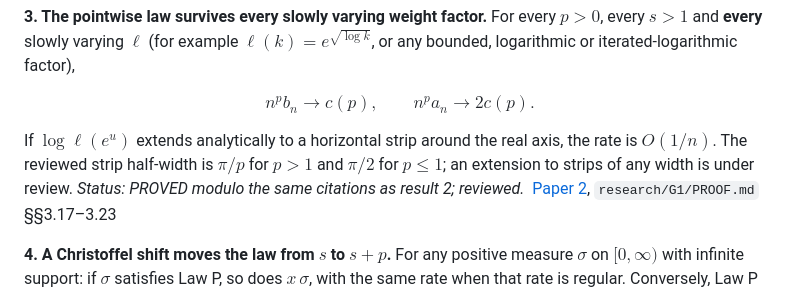
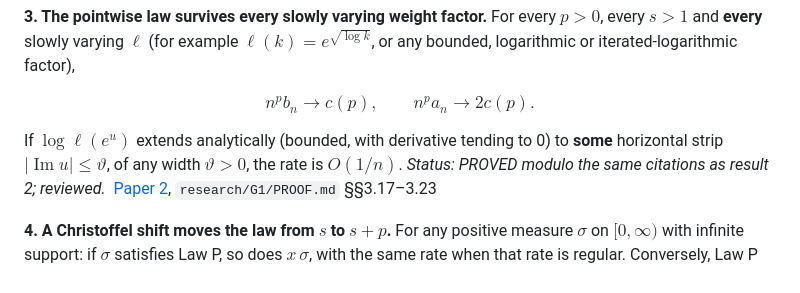
Before and after one commit to speagleg/jacobi-asymptotics, a Markdown page: README.md, the part around the change. Rendered like a GitHub page.

Commit message:
docs: README — rate under analyticity in any strip (Plan 55)
Co-Authored-By: Claude Opus 5.5 <noreply@anthropic.com>
Claude-Session: https://claude.ai/code/session_01ETfGVaNi9DY5W6UiThMMph

```diff
--- a/README.md
+++ b/README.md
@@ -52,8 +52,8 @@ bounded, logarithmic or iterated-logarithmic factor),
 
 $$n^p b_n\longrightarrow c(p),\qquad n^p a_n\longrightarrow 2c(p).$$
 
-If $\log\ell(e^u)$ extends analytically to a horizontal strip around the real axis, the rate is $O(1/n)$. The reviewed
-strip half-width is $\pi/p$ for $p>1$ and $\pi/2$ for $p\le1$; an extension to strips of any width is under review.
+If $\log\ell(e^u)$ extends analytically (bounded, with derivative tending to 0) to **some** horizontal strip
+$|\operatorname{Im}u|\le\vartheta$, of any width $\vartheta>0$, the rate is $O(1/n)$.
 *Status: PROVED modulo the same citations as result 2; reviewed.* &nbsp;[Paper 2](papers/paper2/main.pdf),
 `research/G1/PROOF.md` §§3.17–3.23
 
```
